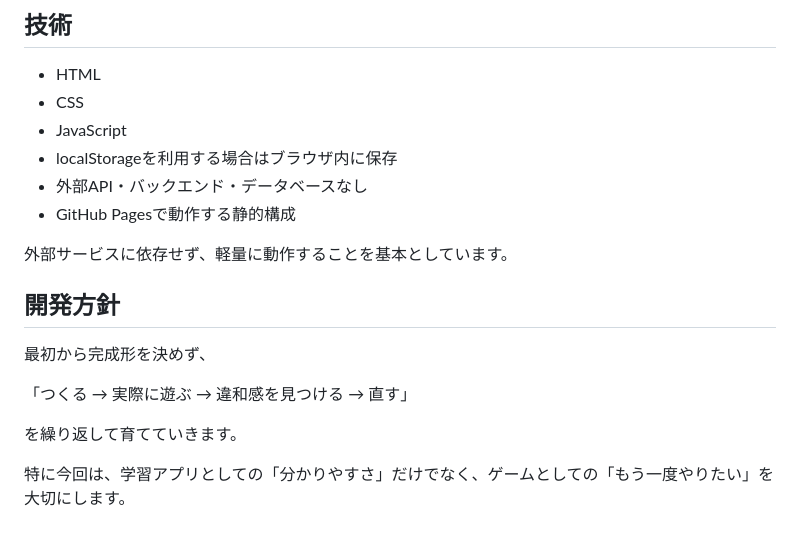
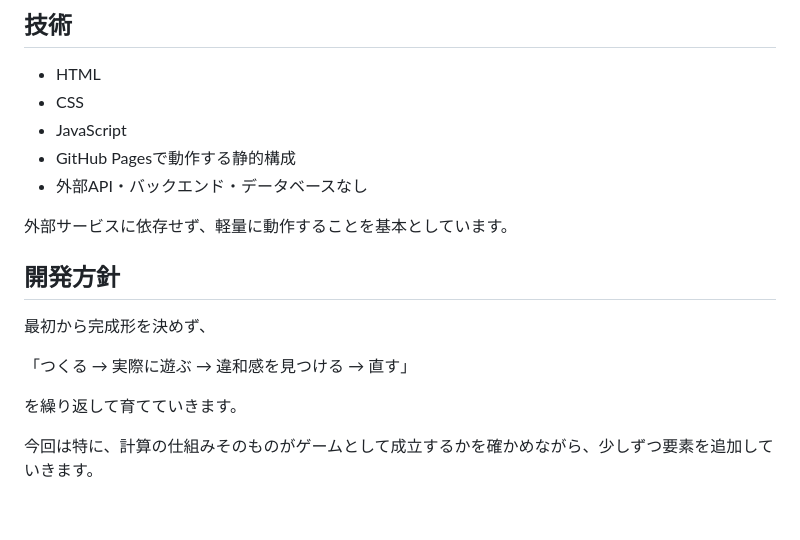
Before and after one commit to TT-sensei/core-numberbattle, a Markdown page: README.md, the part around one of its changes. Drawn GitHub-style.

```diff
--- a/README.md
+++ b/README.md
@@ -90,9 +97,8 @@ edu-kitの考え方を土台にしながら、今回はあえてゲーム性を
 - HTML
 - CSS
 - JavaScript
-- localStorageを利用する場合はブラウザ内に保存
+- GitHub Pagesで動作する静的構成
 - 外部API・バックエンド・データベースなし
-- GitHub Pagesで動作する静的構成
 
 外部サービスに依存せず、軽量に動作することを基本としています。
 
@@ -104,4 +110,4 @@ edu-kitの考え方を土台にしながら、今回はあえてゲーム性を
 
 を繰り返して育てていきます。
 
-特に今回は、学習アプリとしての「分かりやすさ」だけでなく、ゲームとしての「もう一度やりたい」を大切にします。
+今回は特に、計算の仕組みそのものがゲームとして成立するかを確かめながら、少しずつ要素を追加していきます。
```
Also changed, not shown: other parts of README.md (+20 -13 lines).
